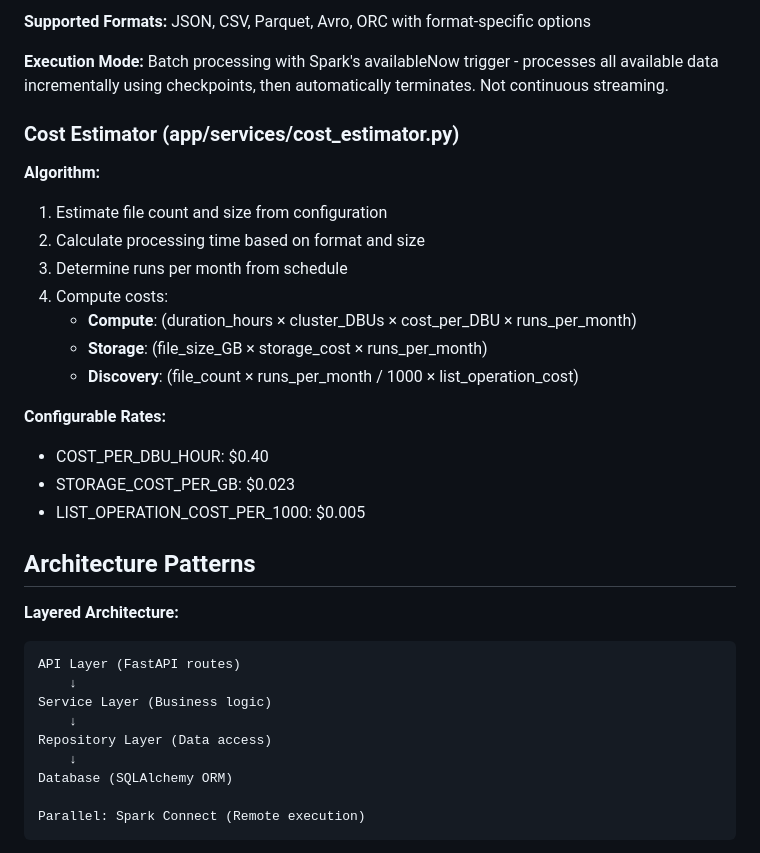
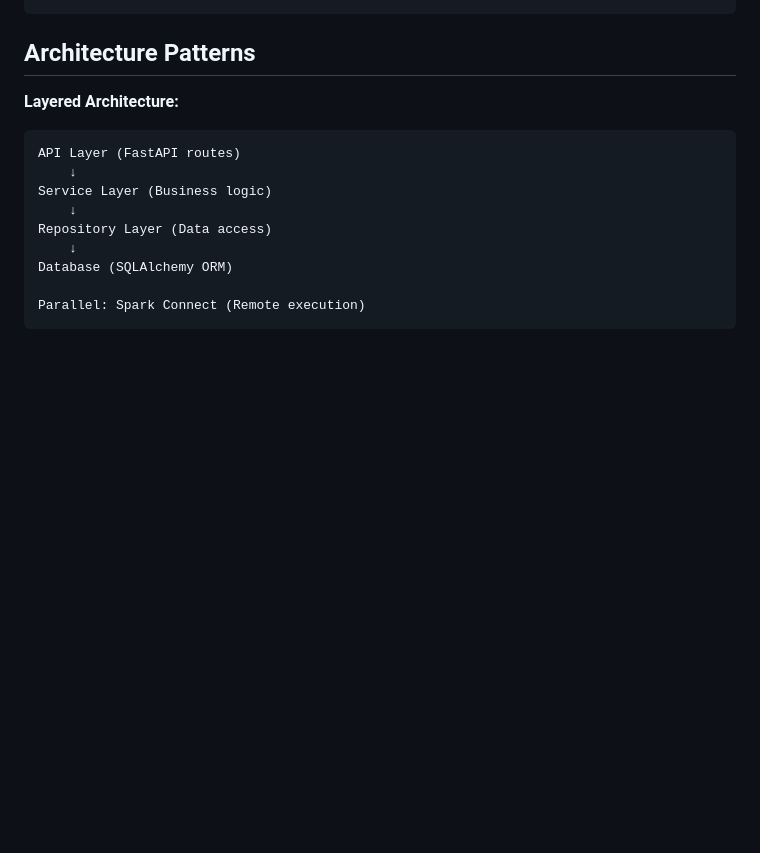
Before and after one commit to vusal-iom/autoloader, a Markdown page: CLAUDE.md, the part around one of its changes. Rendered like a GitHub page; blank space fills up the shorter version.

```diff
--- a/CLAUDE.md
+++ b/CLAUDE.md
@@ -187,22 +105,3 @@ app/
-**Supported Formats:** JSON, CSV, Parquet, Avro, ORC with format-specific options
-
-**Execution Mode:** Batch processing with Spark's availableNow trigger - processes all available data incrementally using checkpoints, then automatically terminates. Not continuous streaming.
-
-### Cost Estimator (app/services/cost_estimator.py)
-
-**Algorithm:**
-1. Estimate file count and size from configuration
-2. Calculate processing time based on format and size
-3. Determine runs per month from schedule
-4. Compute costs:
-   - **Compute**: (duration_hours × cluster_DBUs × cost_per_DBU × runs_per_month)
-   - **Storage**: (file_size_GB × storage_cost × runs_per_month)
-   - **Discovery**: (file_count × runs_per_month / 1000 × list_operation_cost)
-
-**Configurable Rates:**
-- COST_PER_DBU_HOUR: $0.40
-- STORAGE_COST_PER_GB: $0.023
-- LIST_OPERATION_COST_PER_1000: $0.005
 
 ## Architecture Patterns
 
```
Also changed, not shown: other parts of CLAUDE.md (+12 -100 lines).
